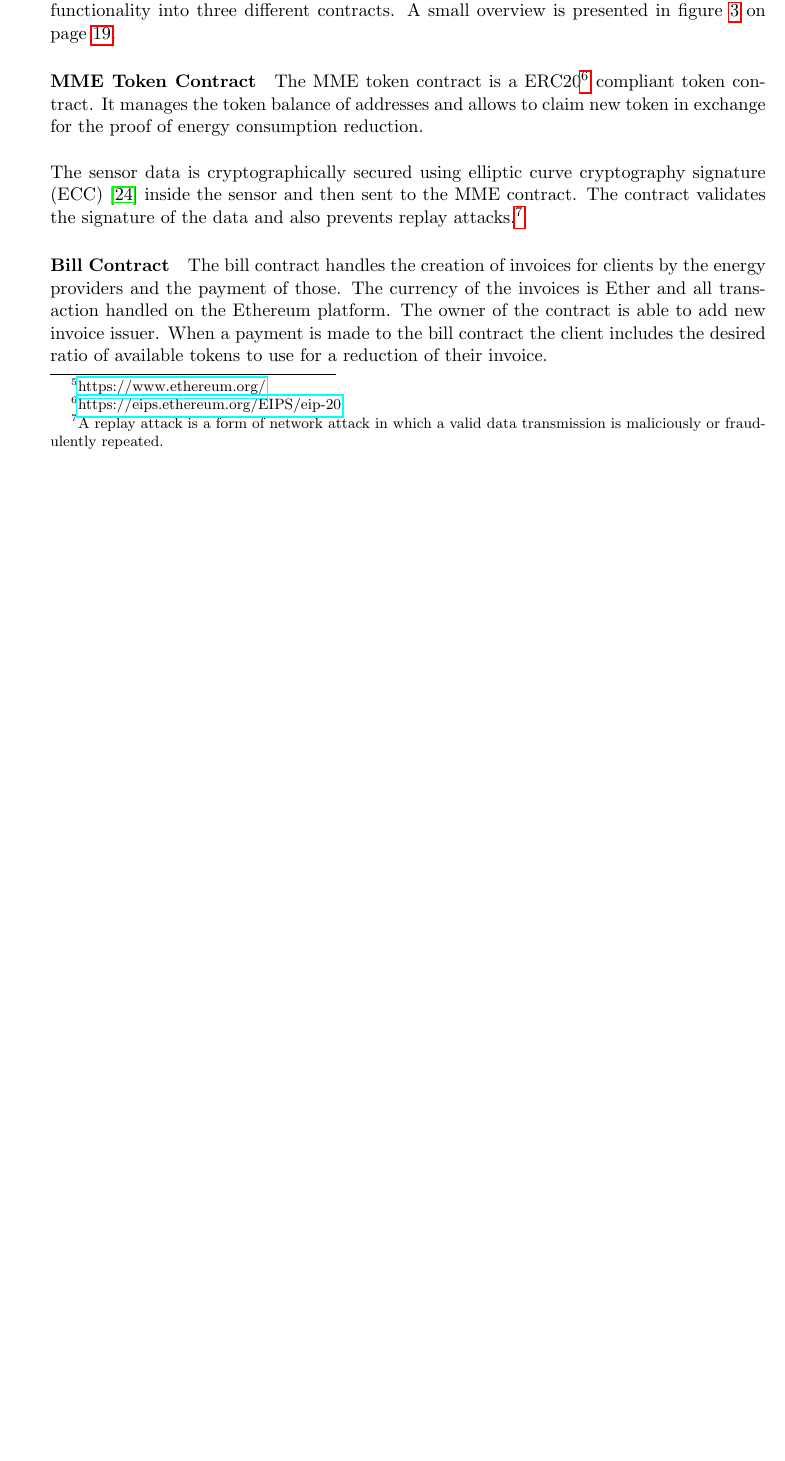
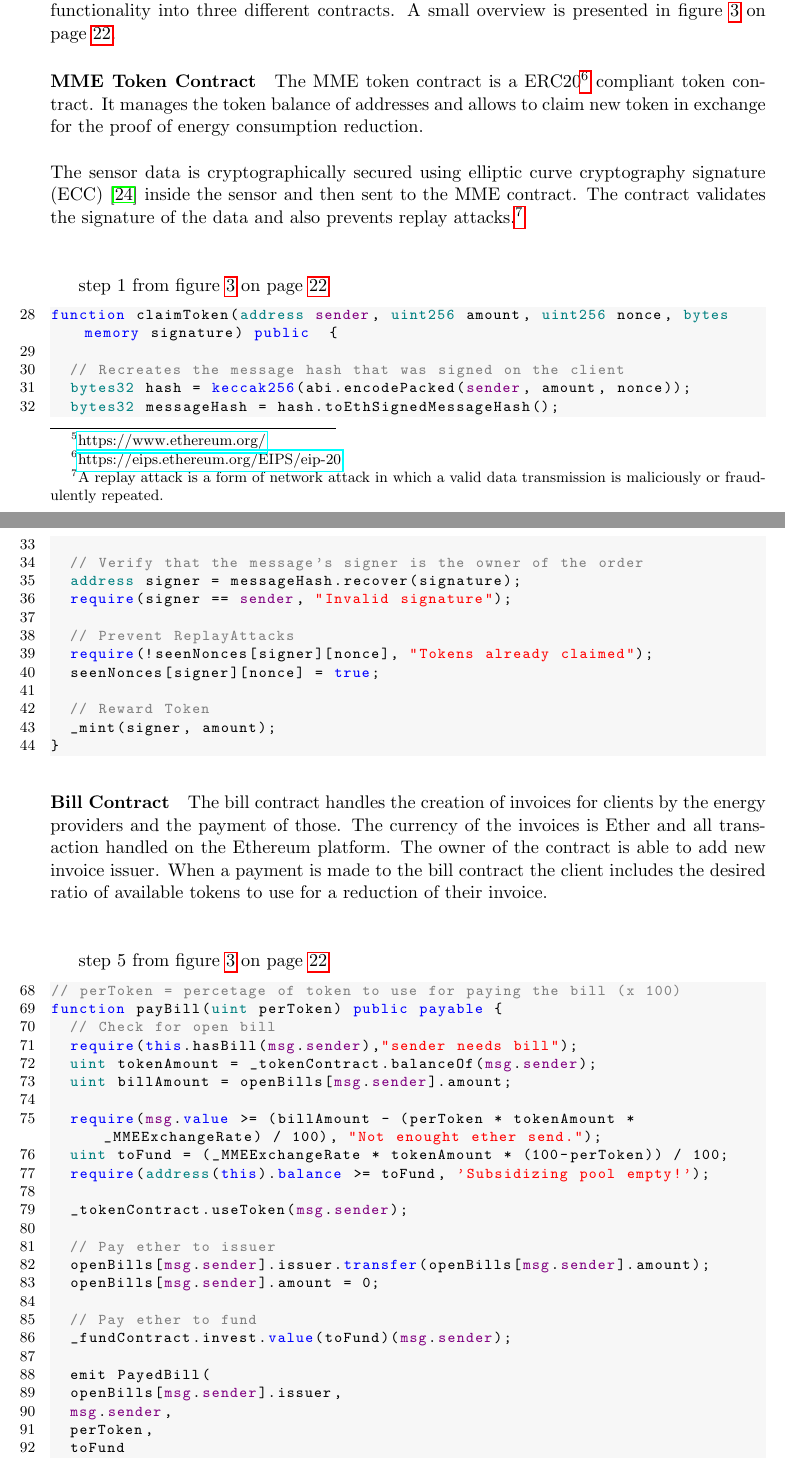
Before and after one commit to maede97/MinusMinusEnergy, a LaTeX document (doc/report/reportMinusMinusEnergy.tex): part of page 10 of 19 before the commit and two parts of pages 12 and 13 of 22 after it, the two joined at a grey line, cut so that both start at the same text, the shorter picture padded with empty space. Compiled offline with pdfLaTeX.

Commit message:
code source template solidity

```diff
--- a/doc/report/reportMinusMinusEnergy.tex
+++ b/doc/report/reportMinusMinusEnergy.tex
@@ -144,6 +187,56 @@ We separated the functionality into three different contracts. A small overview
 
 \paragraph{MME Token Contract}
 The MME token contract is a ERC20\footnote{\href{https://eips.ethereum.org/EIPS/eip-20}{https://eips.ethereum.org/EIPS/eip-20}} compliant token contract. It manages the token balance of addresses and allows to claim new token in exchange for the proof of energy consumption reduction. \\\\
-The sensor data is cryptographically secured using elliptic curve cryptography signature (ECC) \cite{24} inside the sensor and then sent to the MME contract. The contract validates the signature of the data and also prevents replay attacks.\footnote{A replay attack is a form of network attack in which a valid data transmission is maliciously or fraudulently repeated.}
+The sensor data is cryptographically secured using elliptic curve cryptography signature (ECC) \cite{24} inside the sensor and then sent to the MME contract. The contract validates the signature of the data and also prevents replay attacks.\footnote{A replay attack is a form of network attack in which a valid data transmission is maliciously or fraudulently repeated.}\\\\
+
+step 1 from figure \ref{img_impl} on page \pageref{img_impl}
+\begin{lstlisting}[language=Solidity, firstnumber=28]
+function claimToken(address sender, uint256 amount, uint256 nonce, bytes memory signature) public  {
+
+	// Recreates the message hash that was signed on the client
+	bytes32 hash = keccak256(abi.encodePacked(sender, amount, nonce));
+	bytes32 messageHash = hash.toEthSignedMessageHash();
+
+	// Verify that the message's signer is the owner of the order
+	address signer = messageHash.recover(signature);
+	require(signer == sender, "Invalid signature");
+
+	// Prevent ReplayAttacks
+	require(!seenNonces[signer][nonce], "Tokens already claimed");
+	seenNonces[signer][nonce] = true;
+
+	// Reward Token
+	_mint(signer, amount);
+}
+\end{lstlisting}
+
 \paragraph{Bill Contract}
-The bill contract handles the creation of invoices for clients by the energy providers and the payment of those. The currency of the invoices is Ether and all transaction handled on the Ethereum platform. The owner of the contract is able to add new invoice issuer. When a payment is made to the bill contract the client includes the desired ratio of available tokens to use for a reduction of their invoice.
+The bill contract handles the creation of invoices for clients by the energy providers and the payment of those. The currency of the invoices is Ether and all transaction handled on the Ethereum platform. The owner of the contract is able to add new invoice issuer. When a payment is made to the bill contract the client includes the desired ratio of available tokens to use for a reduction of their invoice.\\\\
+
+step 5 from figure \ref{img_impl} on page \pageref{img_impl}
+\begin{lstlisting}[language=Solidity, firstnumber=68]
+// perToken = percetage of token to use for paying the bill (x 100)
+function payBill(uint perToken) public payable {
+	// Check for open bill
+	require(this.hasBill(msg.sender),"sender needs bill");
+	uint tokenAmount = _tokenContract.balanceOf(msg.sender);
+	uint billAmount = openBills[msg.sender].amount;
+
+	require(msg.value >= (billAmount - (perToken * tokenAmount * _MMEExchangeRate) / 100), "Not enought ether send.");
+	uint toFund = (_MMEExchangeRate * tokenAmount * (100-perToken)) / 100;
+	require(address(this).balance >= toFund, 'Subsidizing pool empty!');
+
+	_tokenContract.useToken(msg.sender);
+
+	// Pay ether to issuer
+	openBills[msg.sender].issuer.transfer(openBills[msg.sender].amount);
+	openBills[msg.sender].amount = 0;
+
+	// Pay ether to fund
+	_fundContract.invest.value(toFund)(msg.sender);
+
+	emit PayedBill(
+	openBills[msg.sender].issuer,
+	msg.sender,
+	perToken,
+	toFund
```
Also changed, not shown: doc/report/reportMinusMinusEnergy.pdf, doc/report/reportMinusMinusEnergy.tex (66 more changed lines).
